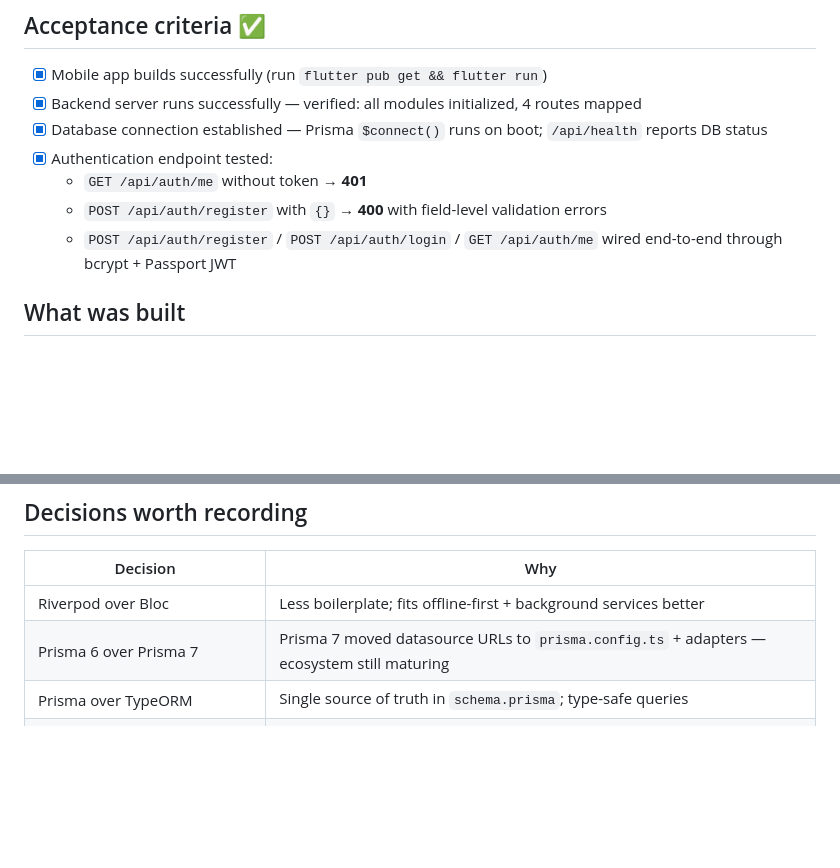
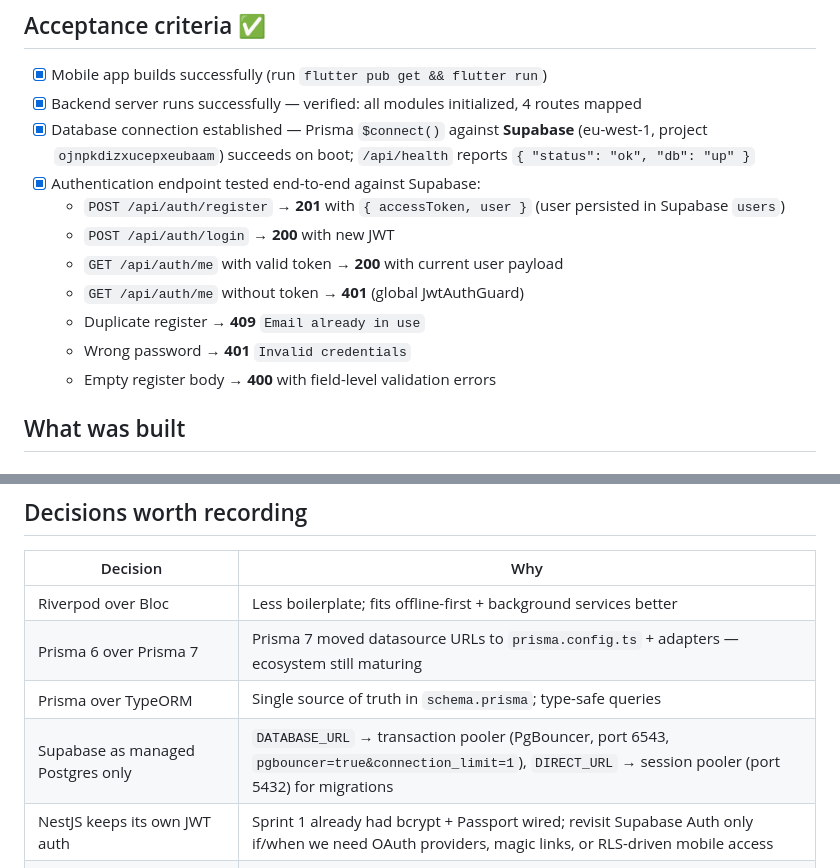
Before and after one commit to Itsyabitaa/AntiLeba, a Markdown page: docs/sprint-01.md, 2 parts joined by grey strips. Rendered like a GitHub page; blank space fills up the shorter version.

Commit message:
Update Sprint 1 documentation to reflect changes in database connection and authentication endpoint testing with Supabase integration, including detailed responses for various authentication scenarios.

```diff
--- a/docs/sprint-01.md
+++ b/docs/sprint-01.md
@@ -15,11 +15,15 @@ initialize the system architecture.
 
 - [x] Mobile app builds successfully (run `flutter pub get && flutter run`)
 - [x] Backend server runs successfully — verified: all modules initialized, 4 routes mapped
-- [x] Database connection established — Prisma `$connect()` runs on boot; `/api/health` reports DB status
-- [x] Authentication endpoint tested:
-  - `GET /api/auth/me` without token → **401**
-  - `POST /api/auth/register` with `{}` → **400** with field-level validation errors
-  - `POST /api/auth/register` / `POST /api/auth/login` / `GET /api/auth/me` wired end-to-end through bcrypt + Passport JWT
+- [x] Database connection established — Prisma `$connect()` against **Supabase** (eu-west-1, project `ojnpkdizxucepxeubaam`) succeeds on boot; `/api/health` reports `{ "status": "ok", "db": "up" }`
+- [x] Authentication endpoint tested end-to-end against Supabase:
+  - `POST /api/auth/register` → **201** with `{ accessToken, user }` (user persisted in Supabase `users`)
+  - `POST /api/auth/login` → **200** with new JWT
+  - `GET /api/auth/me` with valid token → **200** with current user payload
+  - `GET /api/auth/me` without token → **401** (global JwtAuthGuard)
+  - Duplicate register → **409** `Email already in use`
+  - Wrong password → **401** `Invalid credentials`
+  - Empty register body → **400** with field-level validation errors
 
 ## What was built
 
@@ -50,6 +54,8 @@ initialize the system architecture.
 | Riverpod over Bloc                | Less boilerplate; fits offline-first + background services better |
 | Prisma 6 over Prisma 7            | Prisma 7 moved datasource URLs to `prisma.config.ts` + adapters — ecosystem still maturing |
 | Prisma over TypeORM               | Single source of truth in `schema.prisma`; type-safe queries |
+| Supabase as managed Postgres only | `DATABASE_URL` → transaction pooler (PgBouncer, port 6543, `pgbouncer=true&connection_limit=1`), `DIRECT_URL` → session pooler (port 5432) for migrations |
+| NestJS keeps its own JWT auth     | Sprint 1 already had bcrypt + Passport wired; revisit Supabase Auth only if/when we need OAuth providers, magic links, or RLS-driven mobile access |
 | Global JwtAuthGuard               | Protected by default — explicit `@Public()` is safer than per-controller opt-in |
 | Non-blocking Prisma `$connect()`  | Server should boot and report DB status, not crash, if DB is briefly down |
 | `--dart-define=API_BASE_URL`      | No bundled secrets/env in mobile binary; build-time injection |
```
